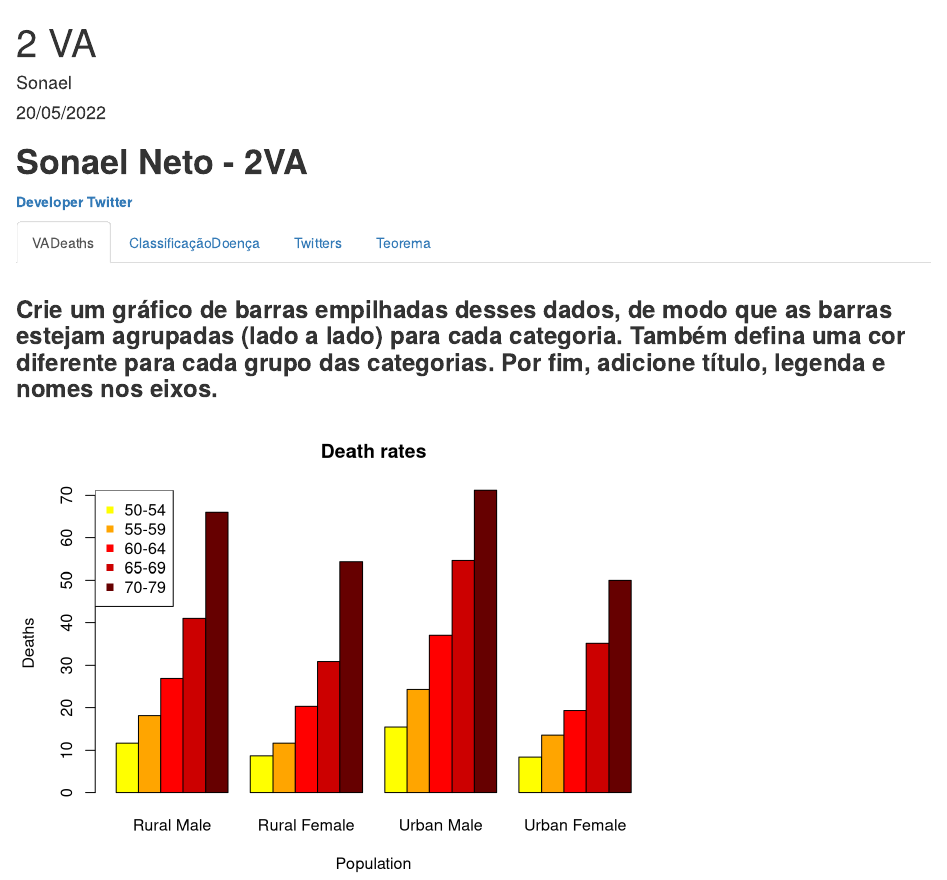
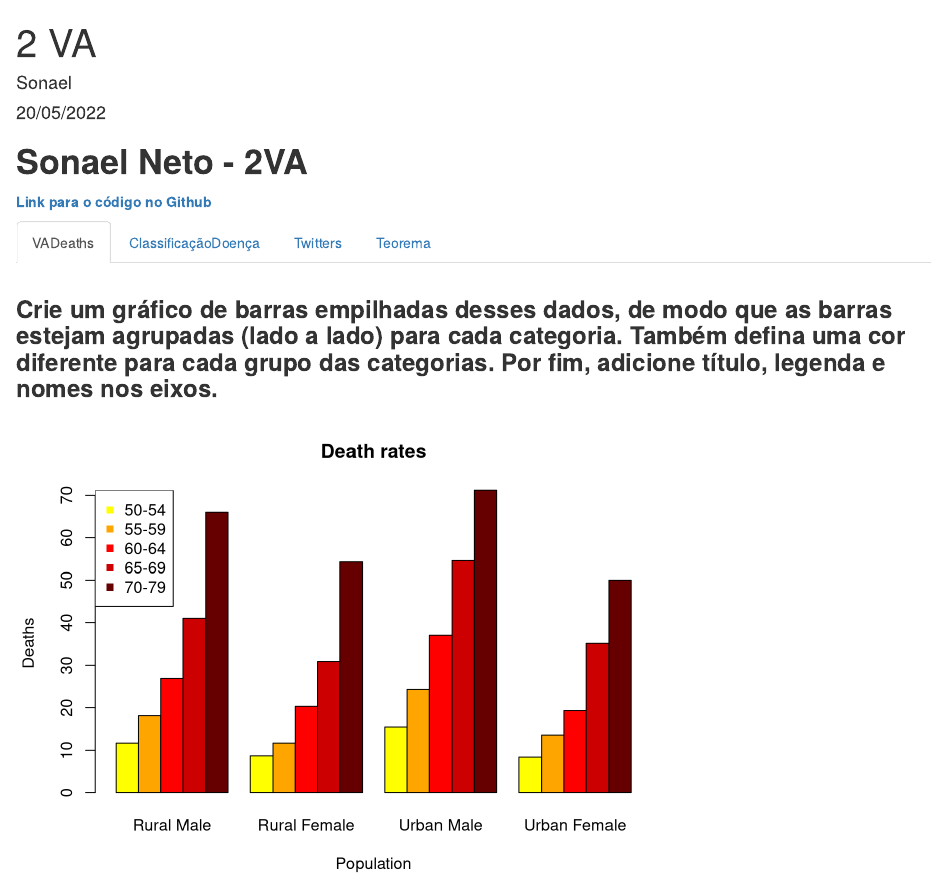
Before and after one commit to Sonael/R, an R Markdown document (2VA.Rmd): the page in a window 1100 px wide, from its top. Rendered offline with R 4.5, knitr and Pandoc, with nearby package versions; some code elsewhere in the file could not run offline.

Commit message:
2VA update

```diff
--- a/2VA.Rmd
+++ b/2VA.Rmd
@@ -7,7 +7,7 @@ output: html_document
 
 # **Sonael Neto - 2VA** {.tabset}
 
-**[Developer Twitter]()**
+**[Link para o código no Github](https://github.com/Sonael/R/blob/master/2VA.Rmd)**
 
 ## VADeaths
 
```
Also changed, not shown: .RData, 2VA.html, 1 other file.
